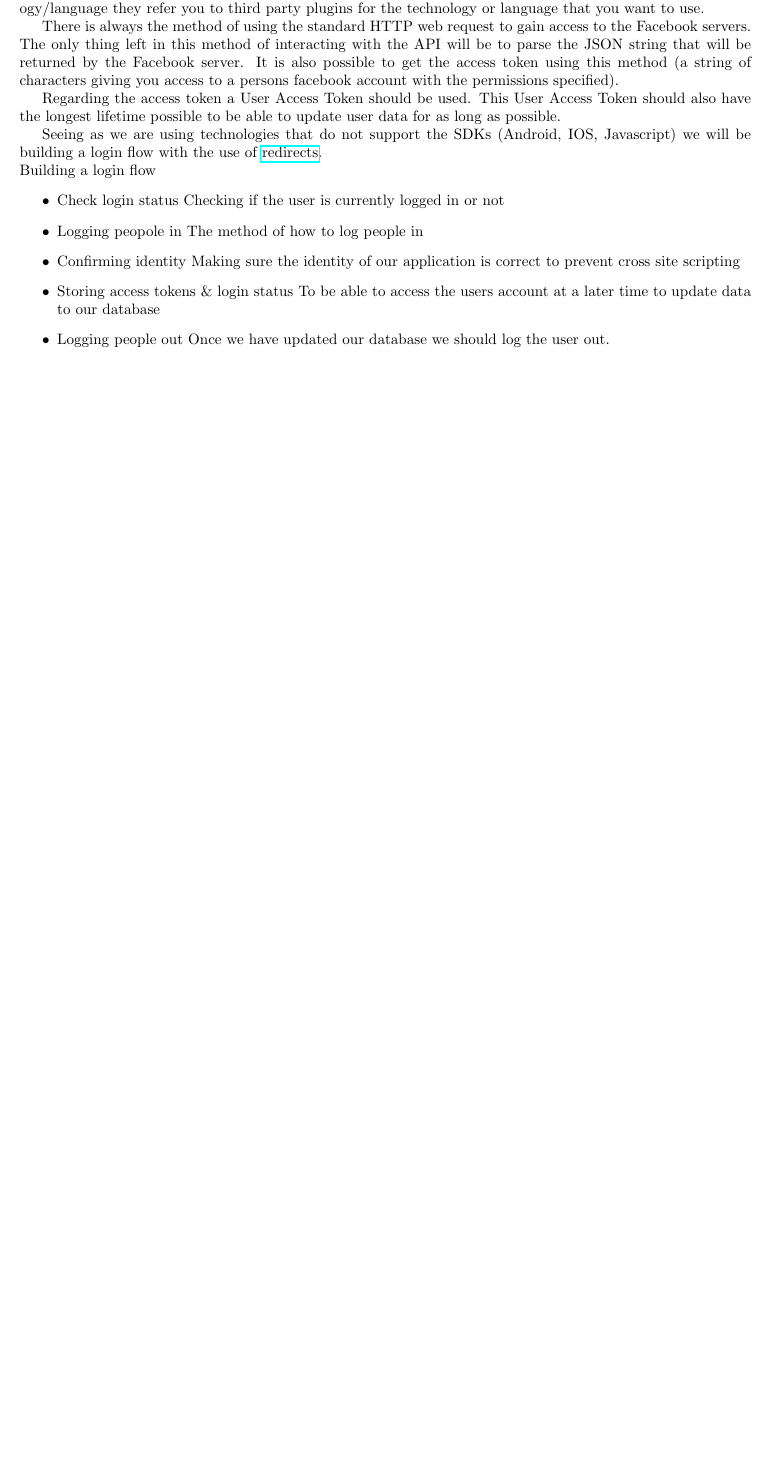
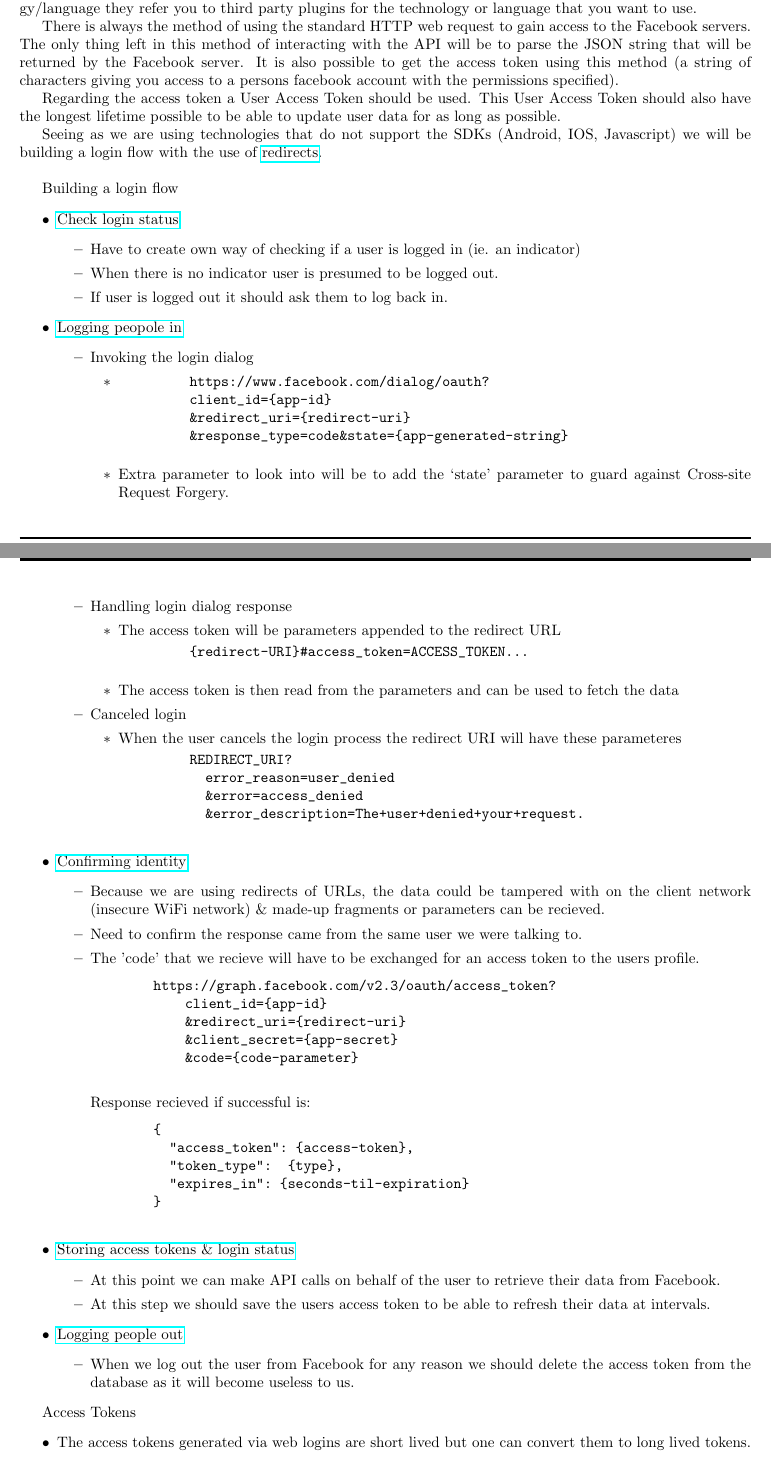
Before and after one commit to quintonweenink/ValknutSolutions, a LaTeX document (Documentation/FunctionalRequirements/functionalRequirements.tex): part of page 5 of 6 before the commit and two parts of pages 5 and 6 of 7 after it, the two joined at a grey line, cut so that both start at the same text, the shorter picture padded with empty space. Compiled offline with pdfLaTeX.

Commit message:
Finished login flow
I would like to go over the login flow one more time just to make sure that I have covered the bases
for the login flow.

```diff
--- a/Documentation/FunctionalRequirements/functionalRequirements.tex
+++ b/Documentation/FunctionalRequirements/functionalRequirements.tex
@@ -9,6 +9,7 @@
 \usepackage{multicol}
 \usepackage{caption}
 \usepackage{hyperref}
+\usepackage{listings}
 
 \usepackage{titlesec}
 
@@ -161,19 +162,86 @@
 			Regarding the access token a User Access Token should be used. This User Access Token should also have the longest lifetime possible to be able to update user data for as long as possible.
 
 			Seeing as we are using technologies that do not support the SDKs (Android, IOS, Javascript) we will be building a login flow with the use of \href{https://developers.facebook.com/docs/facebook-login/manually-build-a-login-flow}{redirects}.\\
+
 			Building a login flow
 			\begin{itemize}
-				\item Check login status
-					Checking if the user is currently logged in or not
-				\item Logging peopole in
-					The method of how to log people in
-				\item Confirming identity
-					Making sure the identity of our application is correct to prevent cross site scripting
-				\item Storing access tokens \& login status
-					To be able to access the users account at a later time to update data to our database
-				\item Logging people out
-					Once we have updated our database we should log the user out.
+				\item \href{https://developers.facebook.com/docs/facebook-login/manually-build-a-login-flow#checklogin}{Check login status}
+					\begin{itemize}
+						\item Have to create own way of checking if a user is logged in (ie. an indicator)
+						\item When there is no indicator user is presumed to be logged out.
+						\item If user is logged out it should ask them to log back in.
+					\end{itemize}
+				\item \href{https://developers.facebook.com/docs/facebook-login/manually-build-a-login-flow#login}{Logging peopole in}
+					\begin{itemize}
+						\item Invoking the login dialog
+							\begin{itemize}
+								\item
+									\begin{verbatim}
+									https://www.facebook.com/dialog/oauth?
+									client_id={app-id}
+									&redirect_uri={redirect-uri}
+									&response_type=code&state={app-generated-string}
+									\end{verbatim}
+								\item Extra parameter to look into will be to add the `state' parameter to guard against Cross-site Request Forgery.
+							\end{itemize}
+						\item Handling login dialog response
+							\begin{itemize}
+								\item The access token will be parameters appended to the redirect URL
+								\begin{verbatim}
+									{redirect-URI}#access_token=ACCESS_TOKEN...
+								\end{verbatim}
+								\item The access token is then read from the parameters and can be used to fetch the data
+							\end{itemize}
+						\item Canceled login
+							\begin{itemize}
+								\item When the user cancels the login process the redirect URI will have these parameteres
+								\begin{verbatim}
+									REDIRECT_URI?
+  									error_reason=user_denied
+  									&error=access_denied
+  									&error_description=The+user+denied+your+request.
+								\end{verbatim}
+							\end{itemize}
+					\end{itemize}
+
+				\item \href{https://developers.facebook.com/docs/facebook-login/manually-build-a-login-flow#confirm}{Confirming identity}
+					\begin{itemize}
+						\item Because we are using redirects of URLs, the data could be tampered with on the client network (insecure WiFi network) \& made-up fragments or parameters can be recieved.
+						\item Need to confirm the response came from the same user we were talking to.
+						\item The 'code' that we recieve will have to be exchanged for an access token to the users profile.
+							\begin{verbatim}
+								https://graph.facebook.com/v2.3/oauth/access_token?
+    								client_id={app-id}
+   									&redirect_uri={redirect-uri}
+   									&client_secret={app-secret}
+   									&code={code-parameter}
+							\end{verbatim}
+						Response recieved if successful is:
+							\begin{verbatim}
+								{
+								  "access_token": {access-token},
+								  "token_type": 	{type},
+								  "expires_in":	{seconds-til-expiration}
+								}
+							\end{verbatim}
+					\end{itemize}
+				\item \href{https://developers.facebook.com/docs/facebook-login/manually-build-a-login-flow#token}{Storing access tokens \& login status}
+					\begin{itemize}
+						\item At this point we can make API calls on behalf of the user to retrieve their data from Facebook.
+						\item At this step we should save the users access token to be able to refresh their data at intervals.
+					\end{itemize}
+				\item \href{https://developers.facebook.com/docs/facebook-login/manually-build-a-login-flow#logout}{Logging people out}
+					\begin{itemize}
+						\item When we log out the user from Facebook for any reason we should delete the access token from the database as it will become useless to us.
+					\end{itemize}
 			\end{itemize}
+
+			Access Tokens
+			\begin{itemize}
+				\item The access tokens generated via web logins are short lived but one can convert them to long lived tokens.
+				\item Apps with Standard access to Facebook's Marketing API when using long-lived tokens will recieve long-lived tokens that don't have an expiry time.
+			\end{itemize}
+
 		\subsubsection{Protocols}
 		The system will include the use of these protocols:
 		\begin{itemize}
```
